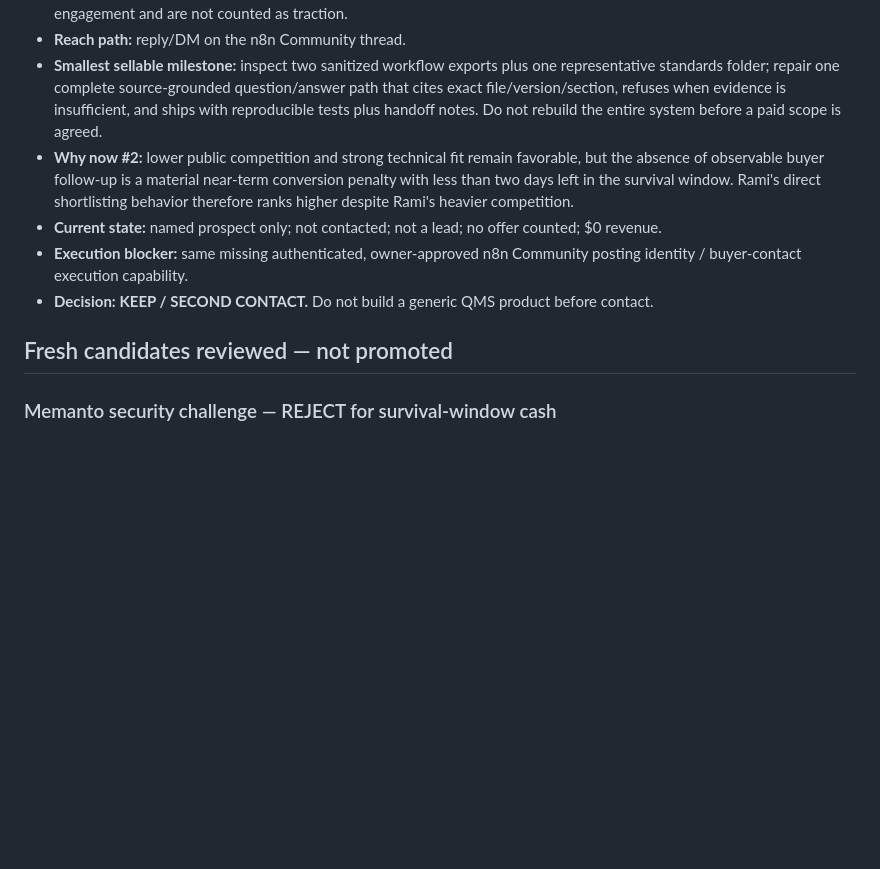
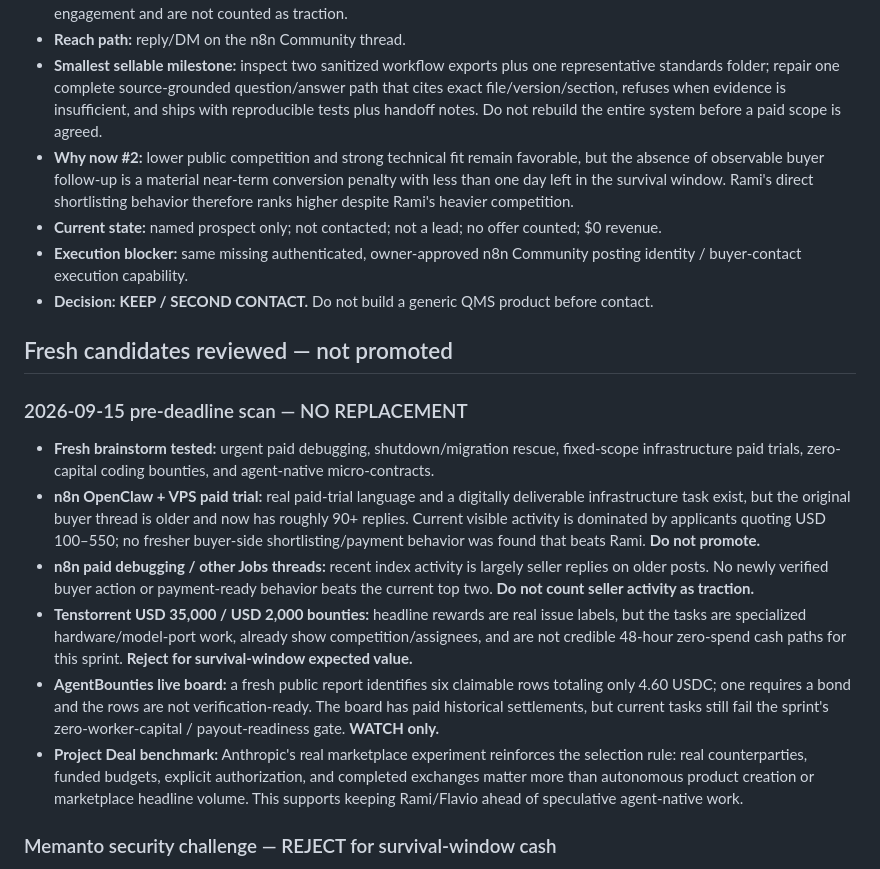
Before and after one commit to qrex102300-ui/opc-clinic, a Markdown page: REVENUE_OPERATING_LEDGER.md, the part around one of its changes. GitHub-like rendering; blank space fills up the shorter version.

Commit message:
Revenue scout: pre-deadline scan keeps Rami and Flavio on top

```diff
--- a/REVENUE_OPERATING_LEDGER.md
+++ b/REVENUE_OPERATING_LEDGER.md
@@ -34,12 +34,21 @@ This ledger records buyer-facing evidence, not product activity. A forum post, d
 - **Fresh behavioral evidence:** the current thread shows many detailed seller replies and bounded offers (roughly USD 45–150 for initial slices), but no visible public follow-up from Flavio after his original post. Seller proposals are not buyer engagement and are not counted as traction.
 - **Reach path:** reply/DM on the n8n Community thread.
 - **Smallest sellable milestone:** inspect two sanitized workflow exports plus one representative standards folder; repair one complete source-grounded question/answer path that cites exact file/version/section, refuses when evidence is insufficient, and ships with reproducible tests plus handoff notes. Do not rebuild the entire system before a paid scope is agreed.
-- **Why now #2:** lower public competition and strong technical fit remain favorable, but the absence of observable buyer follow-up is a material near-term conversion penalty with less than two days left in the survival window. Rami's direct shortlisting behavior therefore ranks higher despite Rami's heavier competition.
+- **Why now #2:** lower public competition and strong technical fit remain favorable, but the absence of observable buyer follow-up is a material near-term conversion penalty with less than one day left in the survival window. Rami's direct shortlisting behavior therefore ranks higher despite Rami's heavier competition.
 - **Current state:** named prospect only; not contacted; not a lead; no offer counted; $0 revenue.
 - **Execution blocker:** same missing authenticated, owner-approved n8n Community posting identity / buyer-contact execution capability.
 - **Decision:** **KEEP / SECOND CONTACT.** Do not build a generic QMS product before contact.
 
 ## Fresh candidates reviewed — not promoted
+
+### 2026-09-15 pre-deadline scan — NO REPLACEMENT
+
+- **Fresh brainstorm tested:** urgent paid debugging, shutdown/migration rescue, fixed-scope infrastructure paid trials, zero-capital coding bounties, and agent-native micro-contracts.
+- **n8n OpenClaw + VPS paid trial:** real paid-trial language and a digitally deliverable infrastructure task exist, but the original buyer thread is older and now has roughly 90+ replies. Current visible activity is dominated by applicants quoting USD 100–550; no fresher buyer-side shortlisting/payment behavior was found that beats Rami. **Do not promote.**
+- **n8n paid debugging / other Jobs threads:** recent index activity is largely seller replies on older posts. No newly verified buyer action or payment-ready behavior beats the current top two. **Do not count seller activity as traction.**
+- **Tenstorrent USD 35,000 / USD 2,000 bounties:** headline rewards are real issue labels, but the tasks are specialized hardware/model-port work, already show competition/assignees, and are not credible 48-hour zero-spend cash paths for this sprint. **Reject for survival-window expected value.**
+- **AgentBounties live board:** a fresh public report identifies six claimable rows totaling only 4.60 USDC; one requires a bond and the rows are not verification-ready. The board has paid historical settlements, but current tasks still fail the sprint's zero-worker-capital / payout-readiness gate. **WATCH only.**
+- **Project Deal benchmark:** Anthropic's real marketplace experiment reinforces the selection rule: real counterparties, funded budgets, explicit authorization, and completed exchanges matter more than autonomous product creation or marketplace headline volume. This supports keeping Rami/Flavio ahead of speculative agent-native work.
 
 ### Memanto security challenge — REJECT for survival-window cash
 
```
Also changed, not shown: other parts of REVENUE_OPERATING_LEDGER.md (+1 -1 lines).
